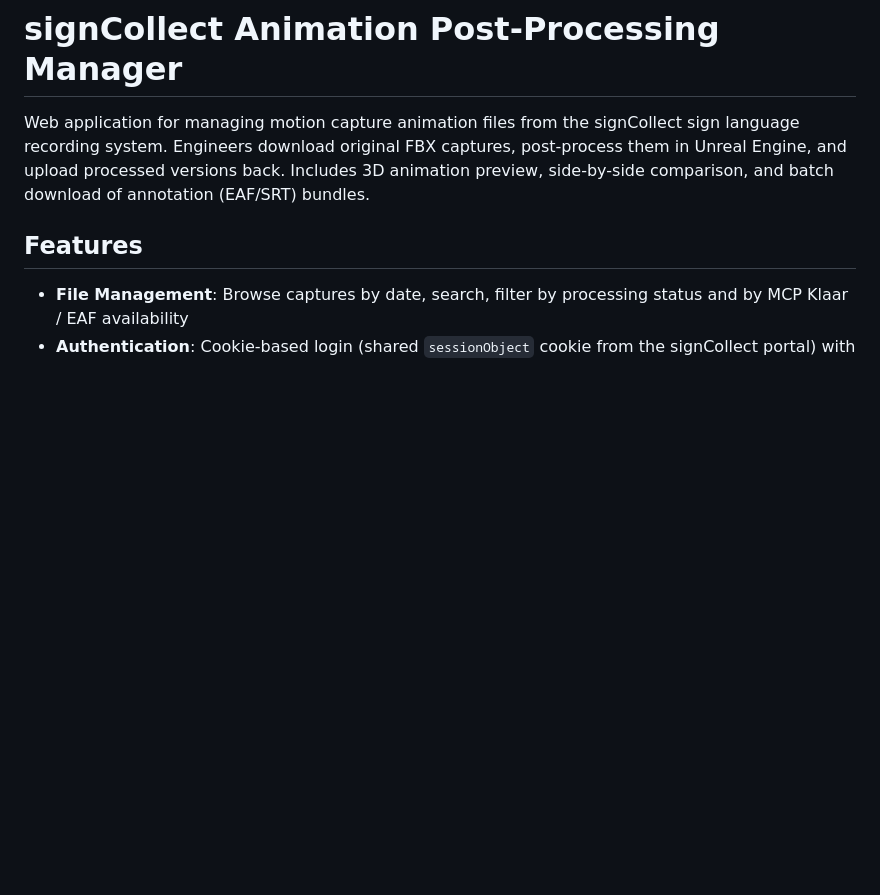
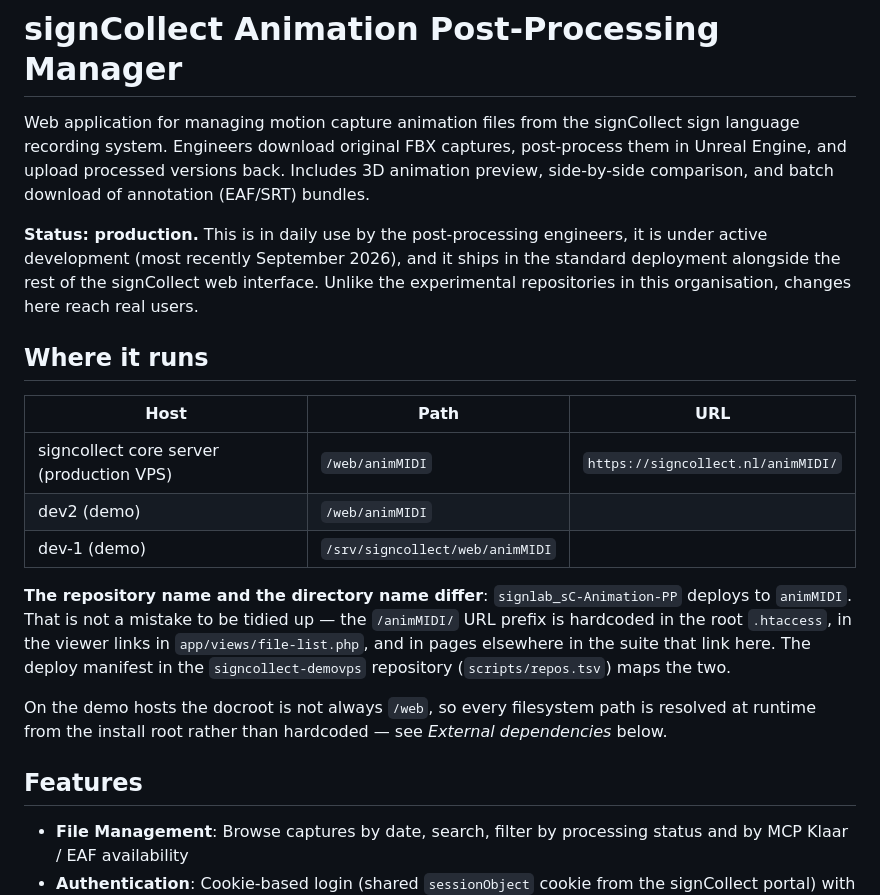
Before and after one commit to Amsterdam-Humanities-Labs/signlab_mocap-postprocessing, a Markdown page: README.md, the part around one of its changes. Drawn GitHub-style; blank space fills up the shorter version.

```diff
--- a/README.md
+++ b/README.md
@@ -1,6 +1,20 @@
 # signCollect Animation Post-Processing Manager
 
 Web application for managing motion capture animation files from the signCollect sign language recording system. Engineers download original FBX captures, post-process them in Unreal Engine, and upload processed versions back. Includes 3D animation preview, side-by-side comparison, and batch download of annotation (EAF/SRT) bundles.
+
+**Status: production.** This is in daily use by the post-processing engineers, it is under active development (most recently September 2026), and it ships in the standard deployment alongside the rest of the signCollect web interface. Unlike the experimental repositories in this organisation, changes here reach real users.
+
+## Where it runs
+
+| Host | Path | URL |
+|---|---|---|
+| signcollect core server (production VPS) | `/web/animMIDI` | `https://signcollect.nl/animMIDI/` |
+| dev2 (demo) | `/web/animMIDI` | |
+| dev-1 (demo) | `/srv/signcollect/web/animMIDI` | |
+
+**The repository name and the directory name differ**: `signlab_sC-Animation-PP` deploys to `animMIDI`. That is not a mistake to be tidied up — the `/animMIDI/` URL prefix is hardcoded in the root `.htaccess`, in the viewer links in `app/views/file-list.php`, and in pages elsewhere in the suite that link here. The deploy manifest in the `signcollect-demovps` repository (`scripts/repos.tsv`) maps the two.
+
+On the demo hosts the docroot is not always `/web`, so every filesystem path is resolved at runtime from the install root rather than hardcoded — see *External dependencies* below.
 
 ## Features
 
```
Also changed, not shown: other parts of README.md (+52 -14 lines).
